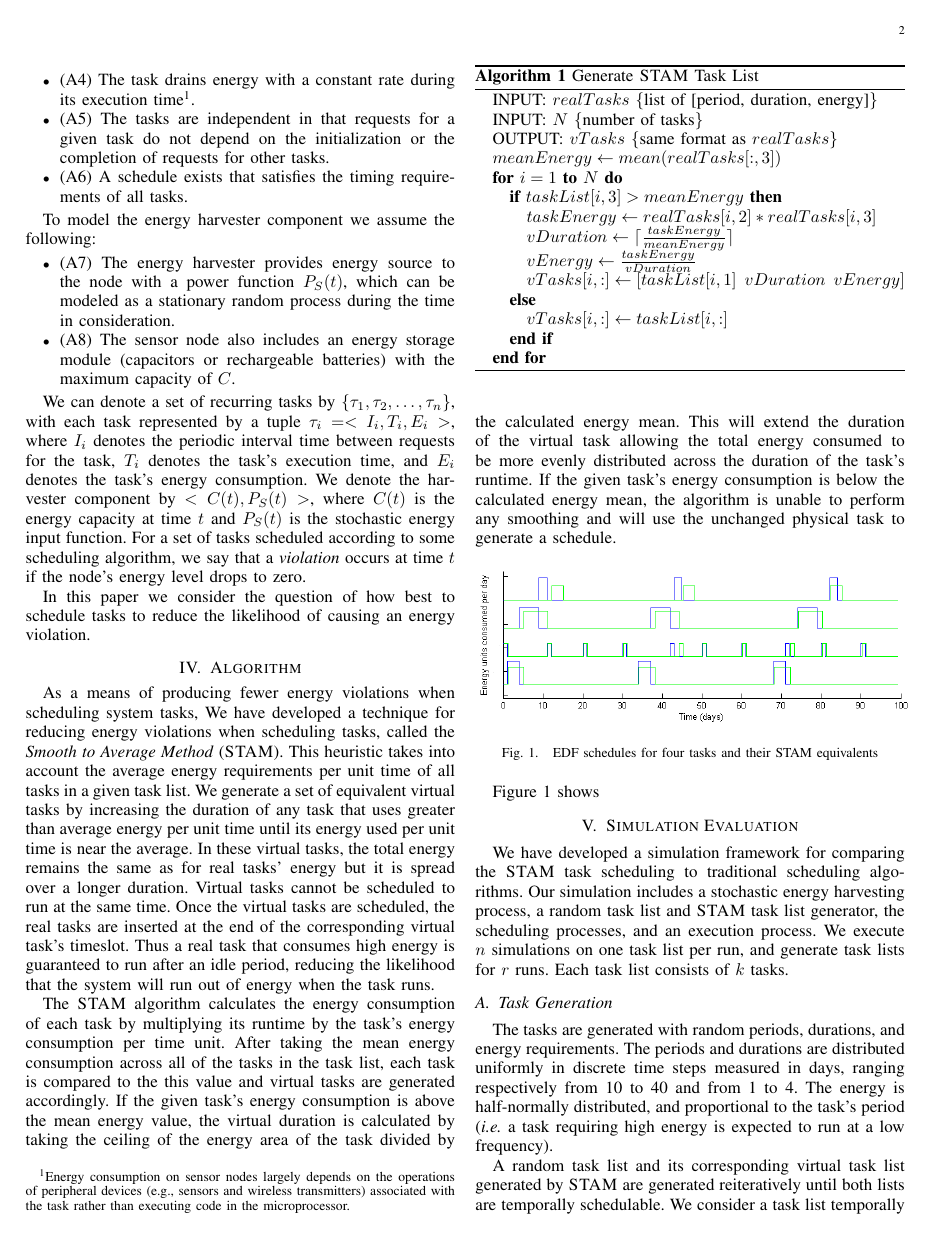
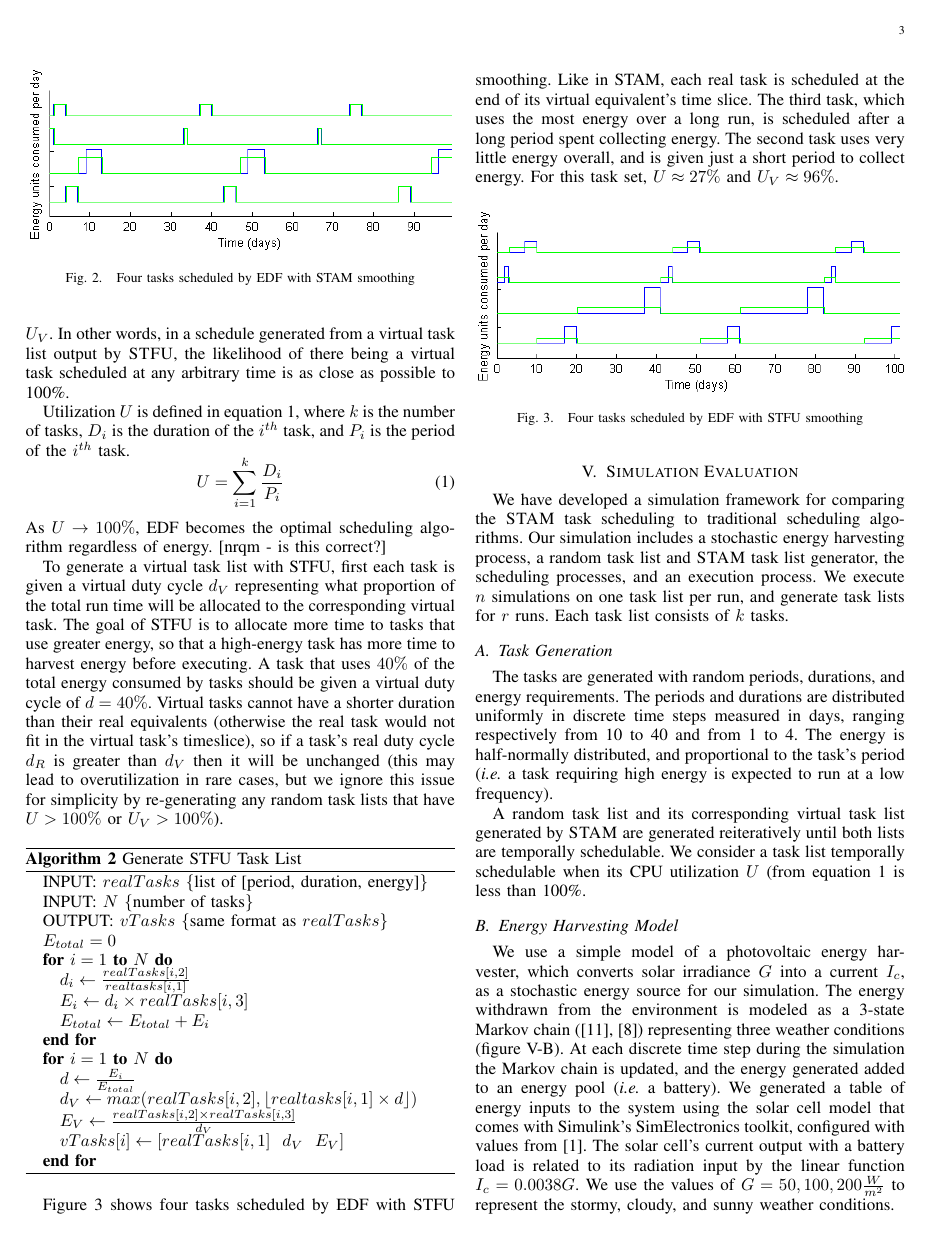
Before and after one commit to funson/stam-sim, a LaTeX paper (paper/Hard-timeScheduling.tex, which reads paper/4algorithm.tex, paper/5simulation.tex): page 2 of 4 before the commit and page 3 of 5 after it. Compiled offline with pdfLaTeX.

Commit message:
Some updates

```diff
--- a/paper/4algorithm.tex
+++ b/paper/4algorithm.tex
@@ -1,4 +1,3 @@
 
-\section{Algorithm} \label{sec:algorithm}
+\section{Algorithms} \label{sec:algorithms}
 
-As a means of producing fewer energy violations when scheduling system tasks, We have developed a technique for reducing energy violations when scheduling tasks, called the \emph{Smooth to Average Method} (\textsc{STAM}). This heuristic takes into account the average energy requirements per unit time of all tasks in a given task list. We generate a set of equivalent virtual tasks by increasing the duration of any task that uses greater than average energy per unit time until its energy used per unit time is near the average. In these virtual tasks, the total energy remains the same as for real tasks' energy but it is spread over a longer duration.  Virtual tasks cannot be scheduled to run at the same time.  Once the virtual tasks are scheduled, the real tasks are inserted at the end of the corresponding virtual task's timeslot.  Thus a real task that consumes high energy is guaranteed to run after an idle period, reducing the likelihood that the system will run out of energy when the task runs.
@@ -9,10 +16,5 @@ As a means of producing fewer energy violations when scheduling system tasks, We
 \STATE INPUT: $realTasks$ \COMMENT {list of [period, duration, energy]}
 \STATE INPUT: $N$ \COMMENT {number of tasks}
 \STATE OUTPUT: $vTasks$ \COMMENT {same format as $realTasks$}
-\STATE $meanEnergy \gets mean(realTasks[:,3])$
+\STATE $E_{mean} \gets mean(realTasks[:,3])$
 \FOR{$i = 1$ \TO $N$}
-\IF{$taskList[i,3] > meanEnergy$}
-\STATE $taskEnergy \gets realTasks[i, 2] * realTasks[i,3]$
-\STATE $vDuration \gets \lceil \frac{taskEnergy}{meanEnergy} \rceil$
-\STATE $vEnergy \gets \frac{taskEnergy}{vDuration}$
-\STATE $vTasks[i,:] \gets [taskList[i,1]~~vDuration~~vEnergy]$
@@ -26,9 +33,48 @@ As a means of producing fewer energy violations when scheduling system tasks, We
 
 The \textsc{STAM} algorithm calculates the energy consumption of each task by multiplying its runtime by the task's energy consumption per time unit. After taking the mean energy consumption across all of the tasks in the task list, each task is compared to the this value and virtual tasks are generated accordingly. If the given task's energy consumption is above the mean energy value, the virtual duration is calculated by taking the ceiling of the energy area of the task divided by the calculated energy mean. This will extend the duration of the virtual task allowing the total energy consumed to be more evenly distributed across the duration of the task's runtime. If the given task's energy consumption is below the calculated energy mean, the algorithm is unable to perform any smoothing and  will use the unchanged physical task to generate a schedule.
 \begin{figure}[htb]
-\includegraphics[scale=0.38]{stamtasks.png}
-\caption{EDF schedules for four tasks and their STAM equivalents}
+\includegraphics[scale=0.72]{stamtasks.png}
+\caption{Four tasks scheduled by EDF with STAM smoothing}
 \label{fig:stamtaskplot}
 \end{figure}
 
-Figure~\ref{fig:stamtaskplot} shows
+\subsection{Smooth to Full Utilization}
+The \textsc{STFU} algorithm is similar to STAM, but instead of smoothing all tasks to the average energy usage \textsc{STFU} attempts to create a virtual task list with 100\% \emph{virtual utilization}, $U_V$.  In other words, in a schedule generated from a virtual task list output by \textsc{STFU}, the likelihood of there being a virtual task scheduled at any arbitrary time is as close as possible to 100\%.
+
+Utilization $U$ is defined in equation~\ref{eqn:utilization}, where $k$ is the number of tasks, $D_i$ is the duration of the $i^{th}$ task, and $P_i$ is the period of the $i^{th}$ task.
+\begin{equation}
+\label{eqn:utilization}
+U = \sum_{i=1}^{k} \frac{D_i}{P_i}
+\end{equation}
+As $U \to 100\%$, EDF becomes the optimal scheduling algorithm regardless of energy. [nrqm - is this correct?]
+
+To generate a virtual task list with STFU, first each task is given a virtual duty cycle $d_V$ representing what proportion of the total run time will be allocated to the corresponding virtual task.  The goal of STFU is to allocate more time to tasks that use greater energy, so that a high-energy task has more time to harvest energy before executing.  A task that uses $40\%$ of the total energy consumed by tasks should be given a virtual duty cycle of $d=40\%$.  Virtual tasks cannot have a shorter duration than their real equivalents (otherwise the real task would not fit in the virtual task's timeslice), so if a task's real duty cycle $d_R$ is greater than $d_V$ then it will be unchanged (this may lead to overutilization in rare cases, but we ignore this issue for simplicity by re-generating any random task lists that have $U > 100\%$ or $U_V > 100\%$).
+\begin{algorithm}[htb]
+\label{alg:stfualg}
+\begin{algorithmic}
+\STATE INPUT: $realTasks$ \COMMENT {list of [period, duration, energy]}
+\STATE INPUT: $N$ \COMMENT {number of tasks}
+\STATE OUTPUT: $vTasks$ \COMMENT {same format as $realTasks$}
+\STATE $E_{total} = 0$
+\FOR{$i = 1$ \TO $N$}
+\STATE $d_i \gets \frac{realTasks[i, 2]}{realtasks[i,1]}$
+\STATE $E_i \gets d_i \times realTasks[i,3]$
+\STATE $E_{total} \gets E_{total} + E_i$
+\ENDFOR
+\FOR{$i = 1$ \TO $N$}
+\STATE $d \gets \frac{E_i}{E_{total}}$
+\STATE $d_{V} \gets max(realTasks[i, 2], \left \lfloor realtasks[i, 1] \times d \right \rfloor)$
+\STATE $E_V \gets \frac{realTasks[i,2]\times realTasks[i,3]}{d_{V}}$
+\STATE $vTasks[i] \gets [realTasks[i,1]~~d_{V}~~E_V]$
+\ENDFOR
+\end{algorithmic}
+\caption{Generate STFU Task List}
+\end{algorithm}
+
+Figure~\ref{fig:stfutaskplot} shows four tasks scheduled by EDF with STFU smoothing.  Like in STAM, each real task is scheduled at the end of its virtual equivalent's time slice.  The third task, which uses the most energy over a long run, is scheduled after a long period spent collecting energy.  The second task uses very little energy overall, and is given just a short period to collect energy.  For this task set, $U \approx 27\%$ and $U_V \approx 96\%$.
+
+\begin{figure}[htb]
+\includegraphics[scale=0.72]{stfutasks.png}
+\caption{Four tasks scheduled by EDF with STFU smoothing}
+\label{fig:stfutaskplot}
+\end{figure}
--- a/paper/5simulation.tex
+++ b/paper/5simulation.tex
@@ -5,5 +5,5 @@ We have developed a simulation framework for comparing the \textsc{STAM} task sc
 \subsection{Task Generation}
 The tasks are generated with random periods, durations, and energy requirements.  The periods and durations are distributed uniformly in discrete time steps measured in days, ranging respectively from 10 to 40 and from 1 to 4.  The energy is half-normally distributed, and proportional to the task's period (\emph{i.e.} a task requiring high energy is expected to run at a low frequency).
 
-A random task list and its corresponding virtual task list generated by \textsc{STAM} are generated reiteratively until both lists are temporally schedulable.  We consider a task list temporally schedulable when its CPU utilization $U$ is less than 100\%.  The utilization is calculated with equation~\ref{eqn:utilization}, where $k$ is the number of tasks, $d_i$ is the duration of the $i^{th}$ task, and $p_i$ is the period of the $i^{th}$ task. [source]
-\begin{equation}
+A random task list and its corresponding virtual task list generated by \textsc{STAM} are generated reiteratively until both lists are temporally schedulable.  We consider a task list temporally schedulable when its CPU utilization $U$ (from equation \ref{eqn:utilization} is less than 100\%.
+
@@ -13,3 +10,3 @@ U = \sum_{i=1}^{k} \frac{d_i}{p_i}
 \subsection{Energy Harvesting Model}
-We use a simple model of a photovoltaic energy harvester as a stochastic energy source for our simulation.  The energy withdrawn from the environment is modeled as a 3-state Markov chain (\cite{poggi2000stochastic,moser2007real}) representing three weather conditions (figure~\ref{fig:markov}).  At each discrete time step during the simulation the Markov chain is updated, and the energy generated added to an energy pool (\emph{i.e.} a battery).
+We use a simple model of a photovoltaic energy harvester, which converts solar irradiance $G$ into a current $I_c$, as a stochastic energy source for our simulation.  The energy withdrawn from the environment is modeled as a 3-state Markov chain (\cite{poggi2000stochastic,moser2007real}) representing three weather conditions (figure~\ref{fig:markov}).  At each discrete time step during the simulation the Markov chain is updated, and the energy generated added to an energy pool (\emph{i.e.} a battery).
 \begin{figure}[htb]
@@ -36,4 +34,5 @@ We generated a table of energy inputs to the system using the solar cell model t
 \label{tab:radiance}
 \caption{Solar panel energy output}
 \end{table}
+The solar cell's current output with a battery load is related to its radiation input by the linear function $I_c = 0.0038G$.  We use the values of $G = 50, 100, 200 \frac{W}{m^2}$ to represent the stormy, cloudy, and sunny weather conditions.
 
```
Also changed, not shown: paper/1introduction.tex (+3 -3 lines), paper/3problem.tex (+1 -1 lines), paper/Hard-timeScheduling.tex (+3 -1 lines), paper/edftasks.png (added), paper/stamtasks.png, paper/stfutasks.png (added), paper/4algorithm.tex (13 more changed lines), paper/5simulation.tex (34 more changed lines).
